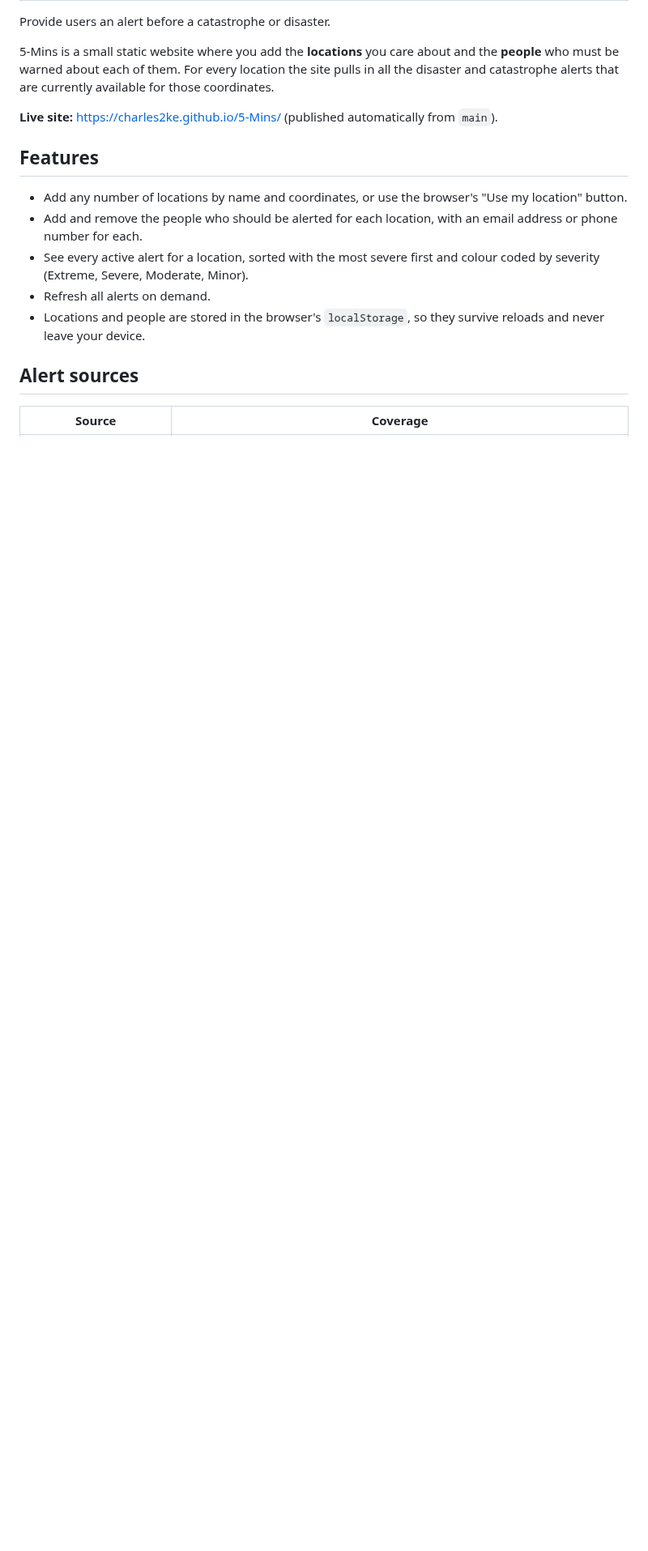
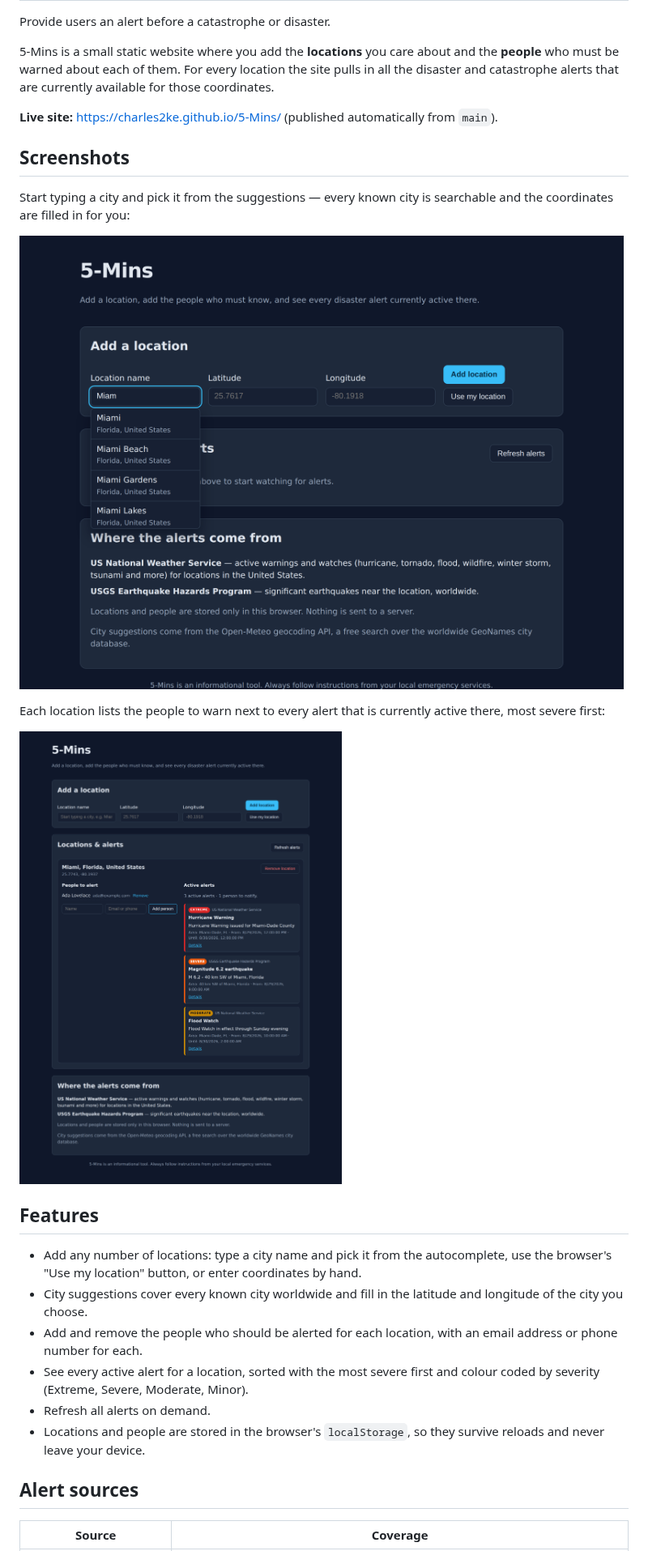
Before and after one commit to charles2ke/5-Mins, a Markdown page: README.md, the part around one of its changes. Shown at 81% size. Drawn GitHub-style; pictures changed too: docs/images/city-autocomplete.png (added), docs/images/locations-and-alerts.png (added); blank space fills up the shorter version.

Commit message:
Document city autocomplete and add README screenshots
Co-authored-by: charles2ke <6725706+charles2ke@users.noreply.github.com>

```diff
--- a/README.md
+++ b/README.md
@@ -10,10 +10,25 @@ available for those coordinates.
 **Live site:** https://charles2ke.github.io/5-Mins/ (published automatically from
 `main`).
 
+## Screenshots
+
+Start typing a city and pick it from the suggestions — every known city is
+searchable and the coordinates are filled in for you:
+
+![The location name field showing city suggestions for "Miam", with Miami, Miami Beach, Miami Gardens and Miami Lakes listed below the input](docs/images/city-autocomplete.png)
+
+Each location lists the people to warn next to every alert that is currently
+active there, most severe first:
+
+![A saved Miami location with one person to alert and three active alerts: an extreme hurricane warning, a severe earthquake and a moderate flood watch](docs/images/locations-and-alerts.png)
+
 ## Features
 
-- Add any number of locations by name and coordinates, or use the browser's
-  "Use my location" button.
+- Add any number of locations: type a city name and pick it from the
+  autocomplete, use the browser's "Use my location" button, or enter
+  coordinates by hand.
+- City suggestions cover every known city worldwide and fill in the latitude
+  and longitude of the city you choose.
 - Add and remove the people who should be alerted for each location, with an
   email address or phone number for each.
 - See every active alert for a location, sorted with the most severe first and
```
Also changed, not shown: other parts of README.md (+9 -0 lines).
